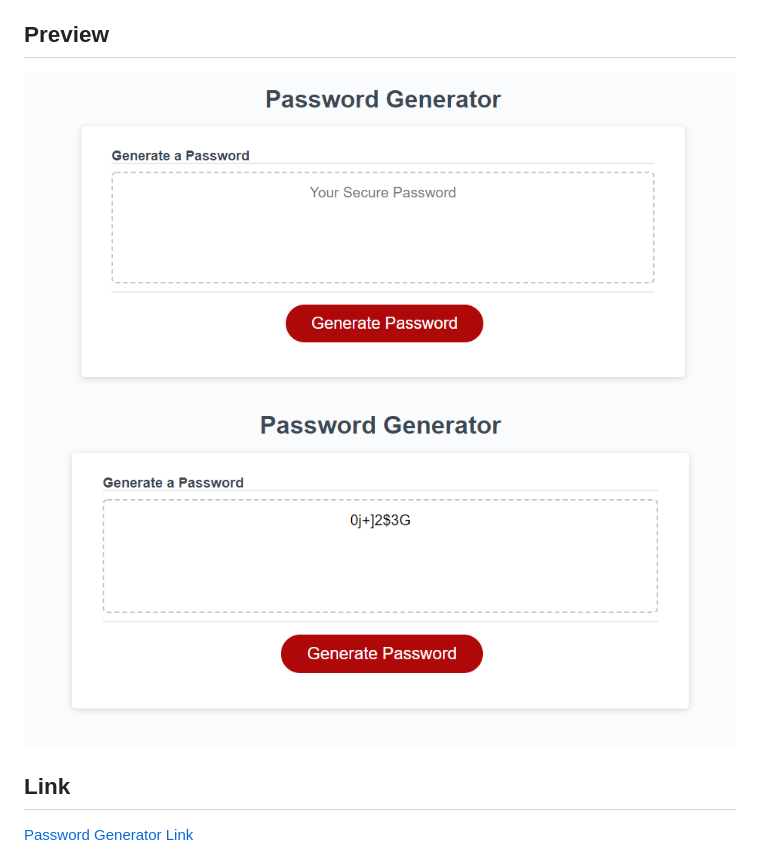
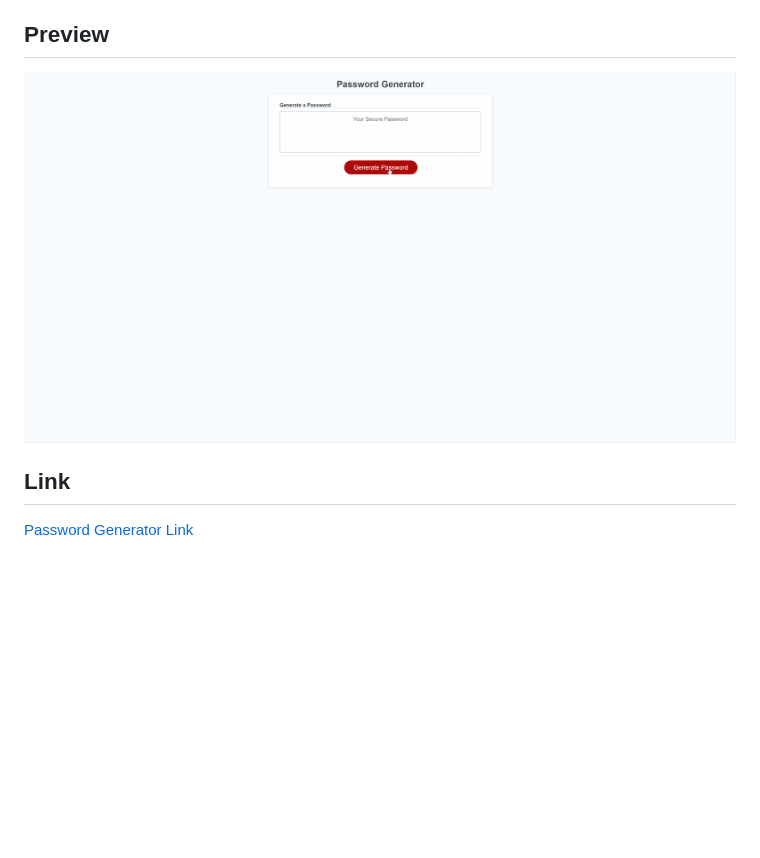
Before and after one commit to Vy187/password-generator, a Markdown page: README.md, the part around the change. GitHub-like rendering; pictures changed too: assets/demo/demo.gif (added), assets/images/Preview-1.png (deleted), assets/images/Preview-2.png (deleted); blank space fills up the shorter version.

Commit message:
made a demo gif

```diff
--- a/README.md
+++ b/README.md
@@ -11,8 +11,7 @@ This web application will help you generate a random password that has as many c
 * [Questions](#Questions)
 
 ## Preview
-![Render](./assets/images/Preview-1.png)
-![Render](./assets/images/Preview-2.png)
+![Render](./assets/demo/demo.gif)
 
 ## Link
 [Password Generator Link](https://vy187.github.io/password-generator/)
```
